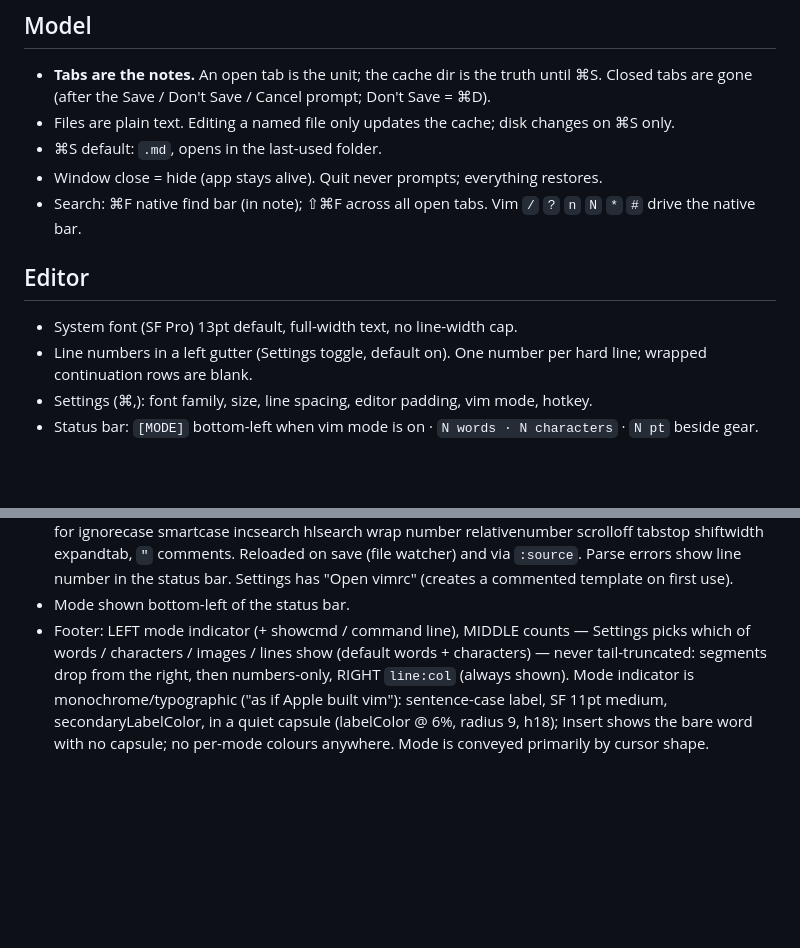
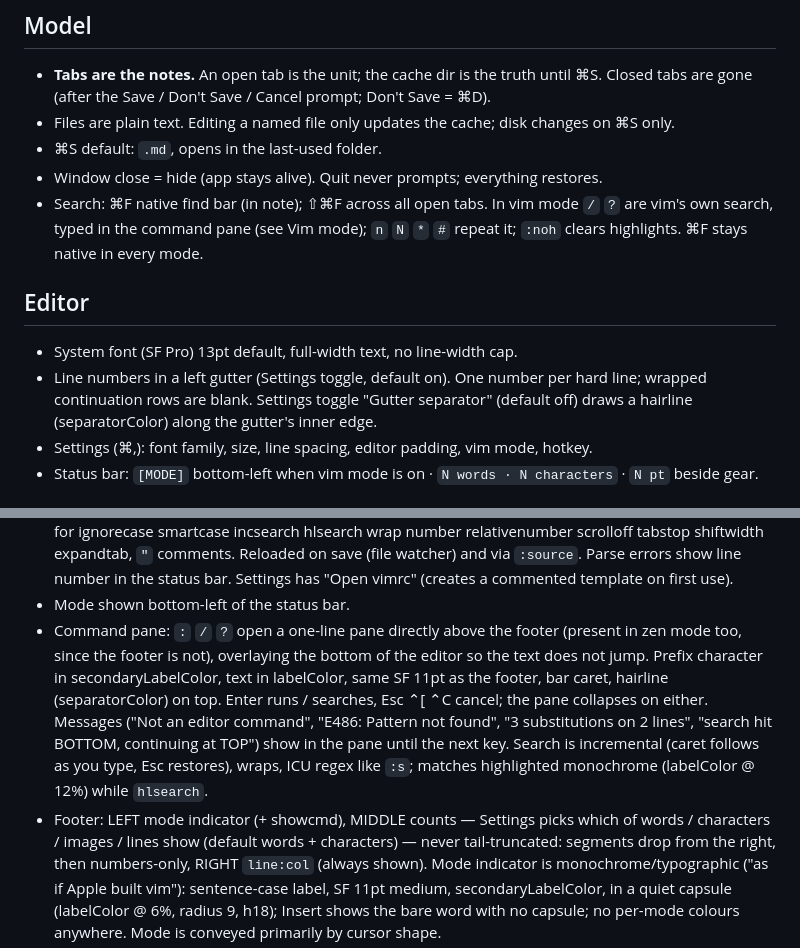
Before and after one commit to manfad/Nota, a Markdown page: SPEC.md, 2 parts joined by grey strips. Rendered like a GitHub page; blank space fills up the shorter version.

Commit message:
SPEC: vim command pane above the footer with vim's own / ? search; gutter separator toggle

```diff
--- a/SPEC.md
+++ b/SPEC.md
@@ -8,11 +8,13 @@
 - Files are plain text. Editing a named file only updates the cache; disk changes on ⌘S only.
 - ⌘S default: `.md`, opens in the last-used folder.
 - Window close = hide (app stays alive). Quit never prompts; everything restores.
-- Search: ⌘F native find bar (in note); ⇧⌘F across all open tabs. Vim `/` `?` `n` `N` `*` `#` drive the native bar.
+- Search: ⌘F native find bar (in note); ⇧⌘F across all open tabs. In vim mode `/` `?` are vim's own search, typed in the
+  command pane (see Vim mode); `n` `N` `*` `#` repeat it; `:noh` clears highlights. ⌘F stays native in every mode.
 
 ## Editor
 - System font (SF Pro) 13pt default, full-width text, no line-width cap.
 - Line numbers in a left gutter (Settings toggle, default on). One number per hard line; wrapped continuation rows are blank.
+  Settings toggle "Gutter separator" (default off) draws a hairline (separatorColor) along the gutter's inner edge.
 - Settings (⌘,): font family, size, line spacing, editor padding, vim mode, hotkey.
 - Status bar: `[MODE]` bottom-left when vim mode is on · `N words · N characters` · `N pt` beside gear.
 
@@ -55,7 +57,13 @@
   `"` comments. Reloaded on save (file watcher) and via `:source`. Parse errors show line number in the status bar.
   Settings has "Open vimrc" (creates a commented template on first use).
 - Mode shown bottom-left of the status bar.
-- Footer: LEFT mode indicator (+ showcmd / command line), MIDDLE counts — Settings picks which of words / characters /
+- Command pane: `:` `/` `?` open a one-line pane directly above the footer (present in zen mode too, since the footer is not),
+  overlaying the bottom of the editor so the text does not jump. Prefix character in secondaryLabelColor, text in labelColor,
+  same SF 11pt as the footer, bar caret, hairline (separatorColor) on top. Enter runs / searches, Esc ⌃[ ⌃C cancel; the pane
+  collapses on either. Messages ("Not an editor command", "E486: Pattern not found", "3 substitutions on 2 lines",
+  "search hit BOTTOM, continuing at TOP") show in the pane until the next key. Search is incremental (caret follows as you
+  type, Esc restores), wraps, ICU regex like `:s`; matches highlighted monochrome (labelColor @ 12%) while `hlsearch`.
+- Footer: LEFT mode indicator (+ showcmd), MIDDLE counts — Settings picks which of words / characters /
   images / lines show (default words + characters) — never tail-truncated: segments drop from the right, then numbers-only,
   RIGHT `line:col` (always shown). Mode indicator is monochrome/typographic ("as if Apple built vim"): sentence-case
   label, SF 11pt medium, secondaryLabelColor, in a quiet capsule (labelColor @ 6%, radius 9, h18); Insert shows the bare
```
